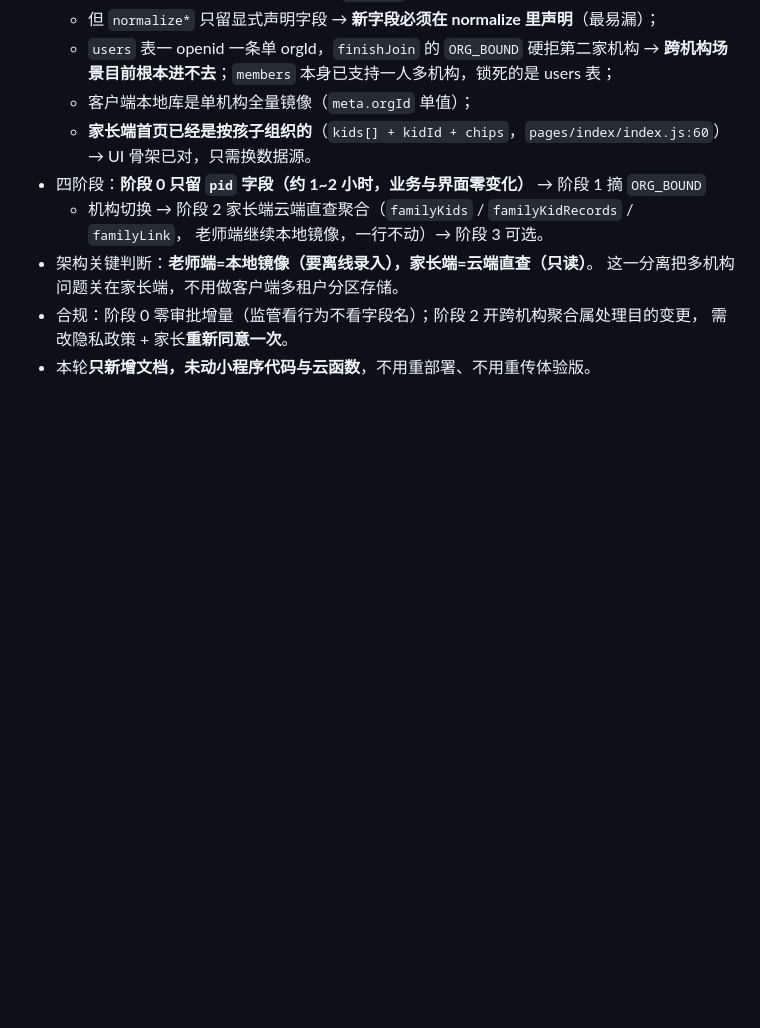
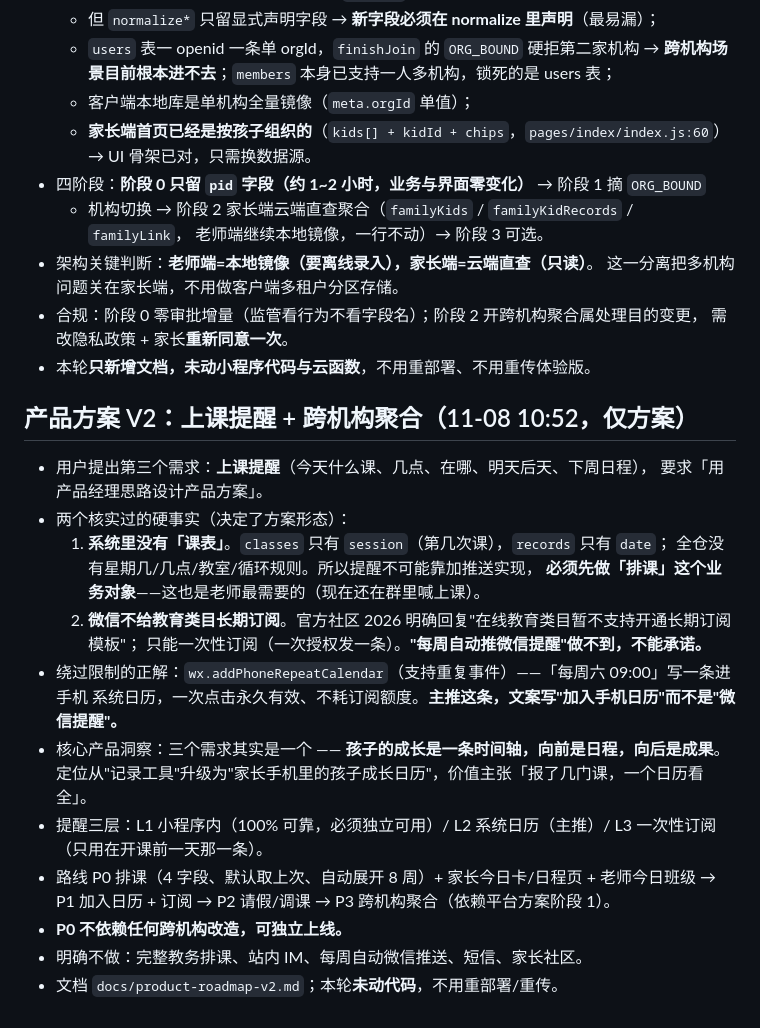
Before and after one commit to zhouyushen123/chengguo-miniprogram, a Markdown page: docs/handoff.md, the part around the change. Drawn GitHub-style; blank space fills up the shorter version.

Commit message:
docs: 产品方案 V2（上课提醒排课基座 + 时间轴聚合，未改代码）

```diff
--- a/docs/handoff.md
+++ b/docs/handoff.md
@@ -1459,3 +1459,25 @@ stuImport 20 / syncv2 20`，末尾 `✔ 所有函数超时都 ≥ 20 秒`。
 - 合规：阶段 0 零审批增量（监管看行为不看字段名）；阶段 2 开跨机构聚合属处理目的变更，
   需改隐私政策 + 家长**重新同意一次**。
 - 本轮**只新增文档，未动小程序代码与云函数**，不用重部署、不用重传体验版。
+
+## 产品方案 V2：上课提醒 + 跨机构聚合（11-08 10:52，**仅方案**）
+
+- 用户提出第三个需求：**上课提醒**（今天什么课、几点、在哪、明天后天、下周日程），
+  要求「用产品经理思路设计产品方案」。
+- 两个核实过的硬事实（决定了方案形态）：
+  1. **系统里没有「课表」**。`classes` 只有 `session`（第几次课），`records` 只有 `date`；
+     全仓没有星期几/几点/教室/循环规则。所以提醒不可能靠加推送实现，
+     **必须先做「排课」这个业务对象**——这也是老师最需要的（现在还在群里喊上课）。
+  2. **微信不给教育类目长期订阅**。官方社区 2026 明确回复"在线教育类目暂不支持开通长期订阅模板"；
+     只能一次性订阅（一次授权发一条）。**"每周自动推微信提醒"做不到，不能承诺。**
+- 绕过限制的正解：`wx.addPhoneRepeatCalendar`（支持重复事件）——「每周六 09:00」写一条进手机
+  系统日历，一次点击永久有效、不耗订阅额度。**主推这条，文案写"加入手机日历"而不是"微信提醒"。**
+- 核心产品洞察：三个需求其实是一个 —— **孩子的成长是一条时间轴，向前是日程，向后是成果**。
+  定位从"记录工具"升级为"家长手机里的孩子成长日历"，价值主张「报了几门课，一个日历看全」。
+- 提醒三层：L1 小程序内（100% 可靠，必须独立可用）/ L2 系统日历（主推）/
+  L3 一次性订阅（只用在开课前一天那一条）。
+- 路线 P0 排课（4 字段、默认取上次、自动展开 8 周）+ 家长今日卡/日程页 + 老师今日班级
+  → P1 加入日历 + 订阅 → P2 请假/调课 → P3 跨机构聚合（依赖平台方案阶段 1）。
+- **P0 不依赖任何跨机构改造，可独立上线。**
+- 明确不做：完整教务排课、站内 IM、每周自动微信推送、短信、家长社区。
+- 文档 `docs/product-roadmap-v2.md`；本轮**未动代码**，不用重部署/重传。
```
Also changed, not shown: docs/product-roadmap-v2.md (added, +264 -0 lines).
